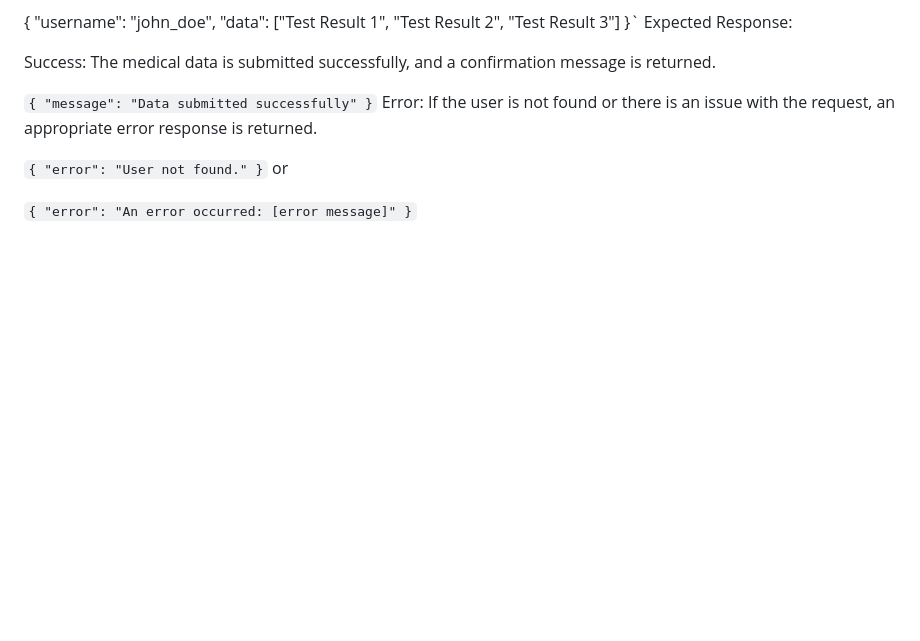
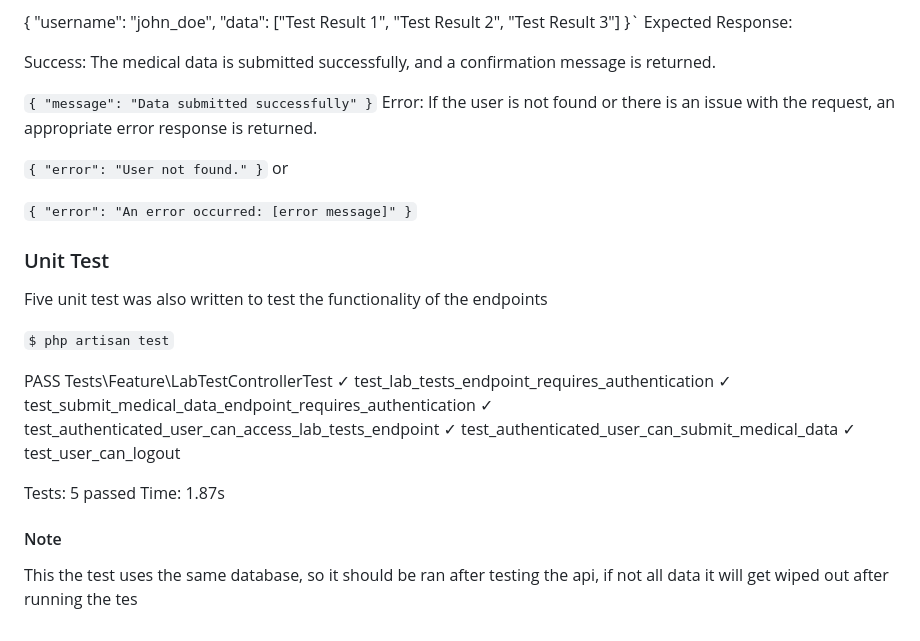
Before and after one commit to abdulhadi101/med-lab-api, a Markdown page: README.md, the part around the change. GitHub-like rendering; blank space fills up the shorter version.

```diff
--- a/README.md
+++ b/README.md
@@ -238,3 +238,22 @@ or
 `{
 "error": "An error occurred: [error message]"
 }`
+
+### Unit Test
+Five unit test was also written to test the functionality of the endpoints
+
+`$ php artisan test`
+
+   PASS  Tests\Feature\LabTestControllerTest
+  ✓ test_lab_tests_endpoint_requires_authentication
+  ✓ test_submit_medical_data_endpoint_requires_authentication
+  ✓ test_authenticated_user_can_access_lab_tests_endpoint
+  ✓ test_authenticated_user_can_submit_medical_data
+  ✓ test_user_can_logout
+
+  Tests:  5 passed
+  Time:   1.87s
+
+
+#### Note
+This the test uses the same database, so it should be ran after testing the api, if not all data it will get wiped out after running the tes
```
